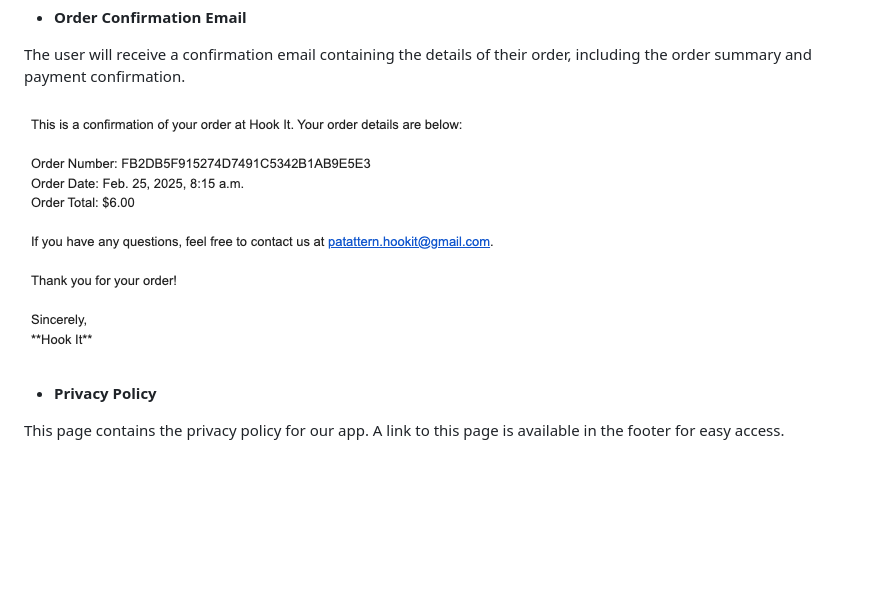
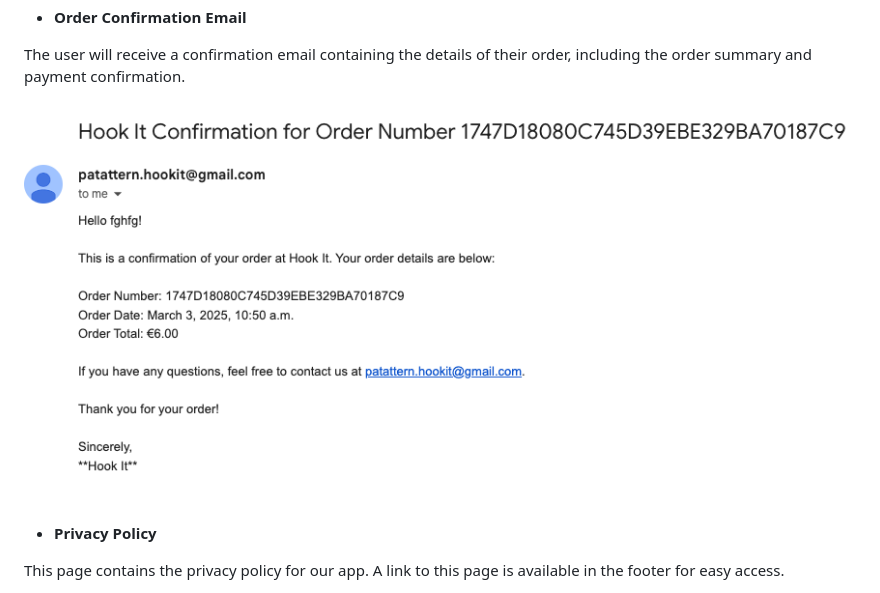
Before and after one commit to raheelaahmed/hook-it, a Markdown page: README.md, the part around the change. Drawn GitHub-style; pictures changed too: documents/screenshots/email-confirmation.png (added), documents/screenshots/email-confirmatioon.png (deleted); blank space fills up the shorter version.

Commit message:
added confirmation email screenshot

```diff
--- a/README.md
+++ b/README.md
@@ -291,7 +291,7 @@ This is the Checkout Success page, confirming that your order has been completed
 The user will receive a confirmation email containing the details of their order, including the order summary and payment confirmation.
 
 
-![email](documents/screenshots/email-confirmatioon.png)
+![email](documents/screenshots/email-confirmation.png)
 
 
 - **Privacy Policy**
```
